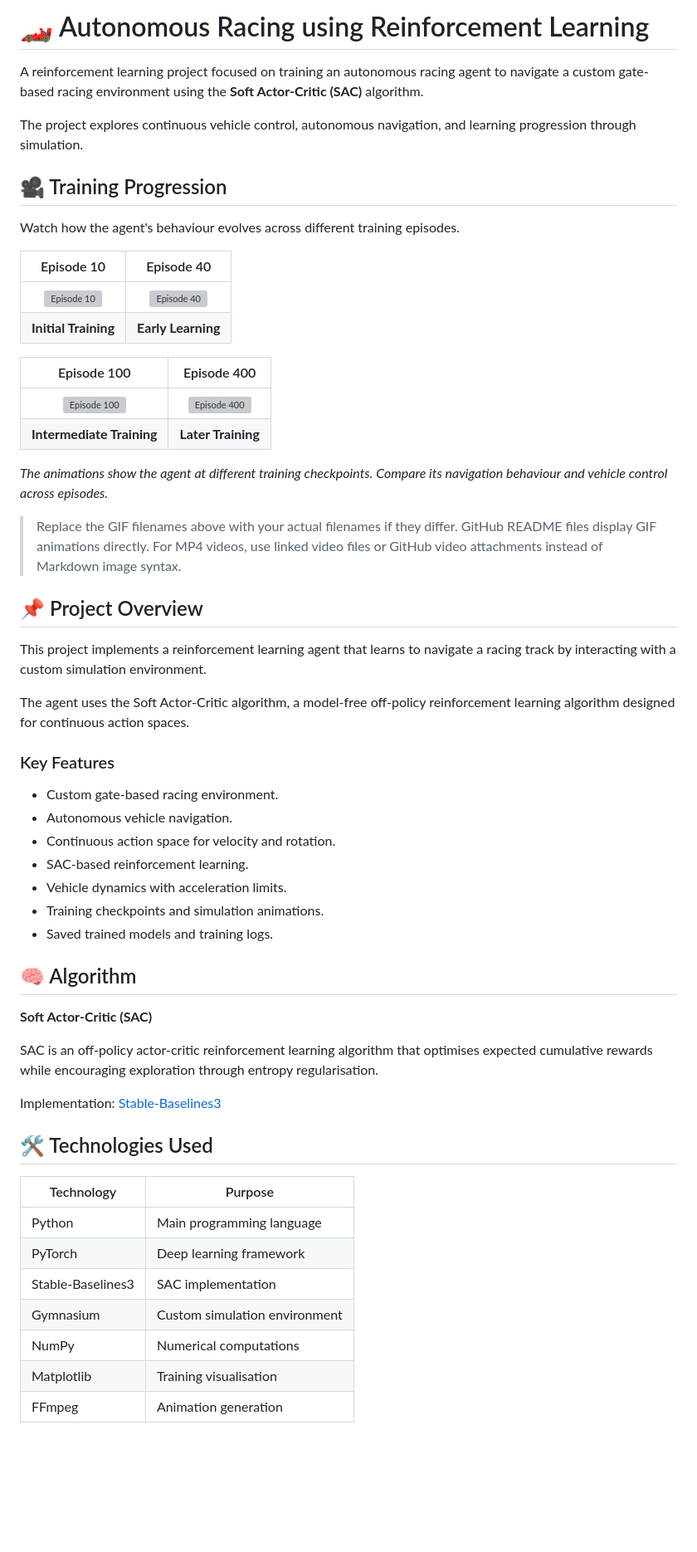
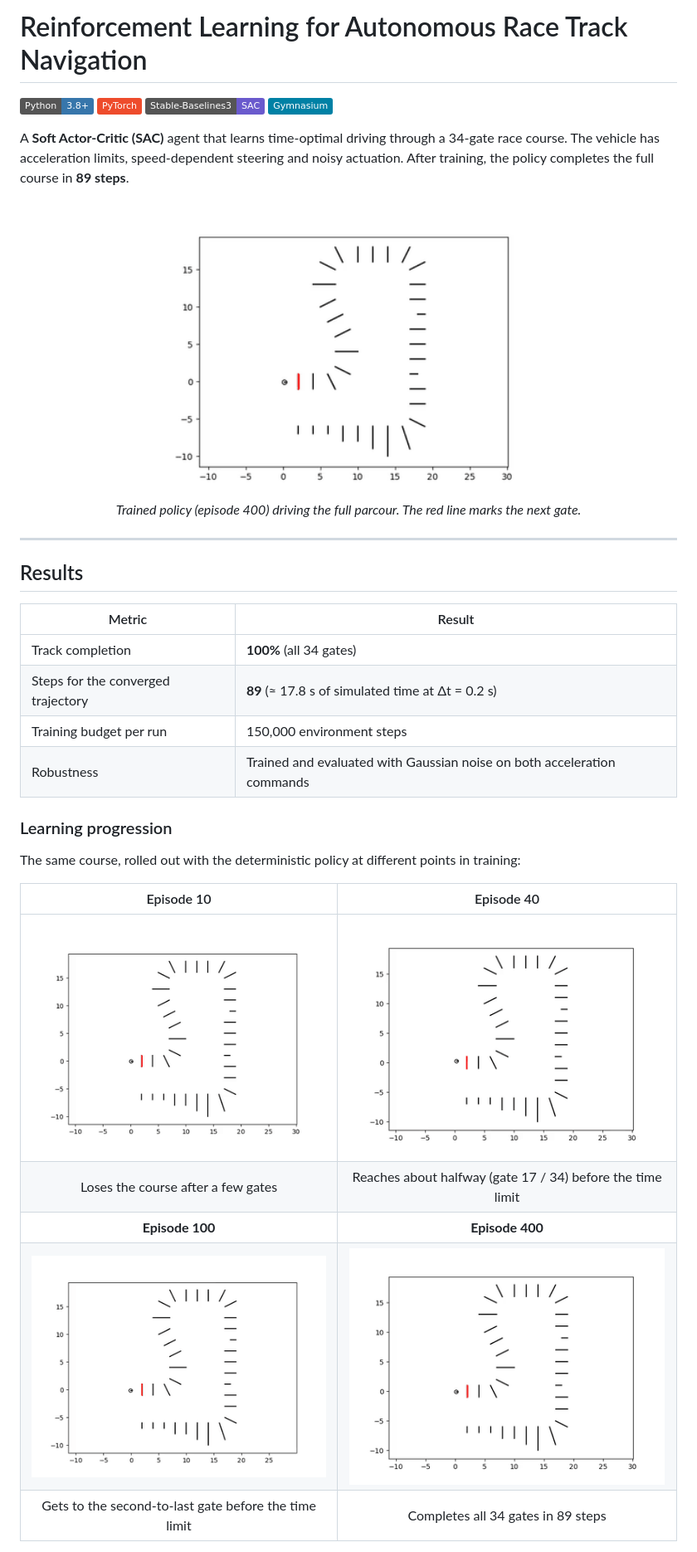
Before and after one commit to arpitha-co/racing_car, a Markdown page: README.md, the part around one of its changes. Shown at 83% size. GitHub-like rendering; pictures changed too: media/episode_10.gif (added), media/episode_100.gif (added), media/episode_40.gif (added); badges without logos; blank space fills up the shorter version; grey boxes are pictures that could not be loaded.

```diff
--- a/README.md
+++ b/README.md
@@ -1,60 +1,38 @@
-# 🏎️ Autonomous Racing using Reinforcement Learning
+# Reinforcement Learning for Autonomous Race Track Navigation
 
-A reinforcement learning project focused on training an autonomous racing agent to navigate a custom gate-based racing environment using the **Soft Actor-Critic (SAC)** algorithm.
+![Python](https://img.shields.io/badge/Python-3.8%2B-3776AB?logo=python&logoColor=white)
+![PyTorch](https://img.shields.io/badge/PyTorch-EE4C2C?logo=pytorch&logoColor=white)
+![Stable-Baselines3](https://img.shields.io/badge/Stable--Baselines3-SAC-6A5ACD)
+![Gymnasium](https://img.shields.io/badge/Gymnasium-0081A5)
 
-The project explores continuous vehicle control, autonomous navigation, and learning progression through simulation.
+A **Soft Actor-Critic (SAC)** agent that learns time-optimal driving through a 34-gate race course. The vehicle has acceleration limits, speed-dependent steering and noisy actuation. After training, the policy completes the full course in **89 steps**.
 
-## 🎥 Training Progression
+<p align="center">
+  <img src="media/episode_400.gif" alt="Trained SAC agent completing the 34-gate parcour" width="480">
+  <br>
+  <em>Trained policy (episode 400) driving the full parcour. The red line marks the next gate.</em>
+</p>
 
-Watch how the agent's behaviour evolves across different training episodes.
+---
+
+## Results
+
+| Metric | Result |
+|---|---|
+| Track completion | **100%** (all 34 gates) |
+| Steps for the converged trajectory | **89** (≈ 17.8 s of simulated time at Δt = 0.2 s) |
+| Training budget per run | 150,000 environment steps |
+| Robustness | Trained and evaluated with Gaussian noise on both acceleration commands |
+
+### Learning progression
+
+The same course, rolled out with the deterministic policy at different points in training:
 
 | Episode 10 | Episode 40 |
 |:---:|:---:|
-| ![Episode 10](animations_restful/episode_10.gif) | ![Episode 40](animations_restful/episode_40.gif) |
-| **Initial Training** | **Early Learning** |
+| <img src="media/episode_10.gif" width="380" alt="Episode 10: agent leaves the track early"> | <img src="media/episode_40.gif" width="380" alt="Episode 40"> |
+| Loses the course after a few gates | Reaches about halfway (gate 17 / 34) before the time limit |
+| **Episode 100** | **Episode 400** |
+| <img src="media/episode_100.gif" width="380" alt="Episode 100"> | <img src="media/episode_400.gif" width="380" alt="Episode 400: full course completed"> |
+| Gets to the second-to-last gate before the time limit | Completes all 34 gates in 89 steps |
 
-| Episode 100 | Episode 400 |
-|:---:|:---:|
-| ![Episode 100](animations_restful/episode_100.gif) | ![Episode 400](animations_restful/episode_400.gif) |
-| **Intermediate Training** | **Later Training** |
-
-*The animations show the agent at different training checkpoints. Compare its navigation behaviour and vehicle control across episodes.*
-
-> Replace the GIF filenames above with your actual filenames if they differ. GitHub README files display GIF animations directly. For MP4 videos, use linked video files or GitHub video attachments instead of Markdown image syntax.
-
-## 📌 Project Overview
-
-This project implements a reinforcement learning agent that learns to navigate a racing track by interacting with a custom simulation environment.
-
-The agent uses the Soft Actor-Critic algorithm, a model-free off-policy reinforcement learning algorithm designed for continuous action spaces.
-
-### Key Features
-
-- Custom gate-based racing environment.
-- Autonomous vehicle navigation.
-- Continuous action space for velocity and rotation.
-- SAC-based reinforcement learning.
-- Vehicle dynamics with acceleration limits.
-- Training checkpoints and simulation animations.
-- Saved trained models and training logs.
-
-## 🧠 Algorithm
-
-**Soft Actor-Critic (SAC)**
-
-SAC is an off-policy actor-critic reinforcement learning algorithm that optimises expected cumulative rewards while encouraging exploration through entropy regularisation.
-
-Implementation: [Stable-Baselines3](https://stable-baselines3.readthedocs.io/)
-
-## 🛠️ Technologies Used
-
-| Technology | Purpose |
-|---|---|
-| Python | Main programming language |
-| PyTorch | Deep learning framework |
-| Stable-Baselines3 | SAC implementation |
-| Gymnasium | Custom simulation environment |
-| NumPy | Numerical computations |
-| Matplotlib | Training visualisation |
-| FFmpeg | Animation generation |
-
```
Also changed, not shown: other parts of README.md (+101 -101 lines), 15 other files.
